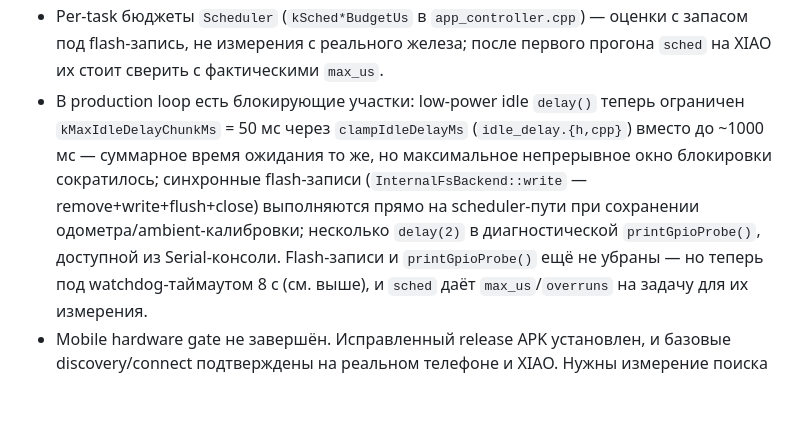
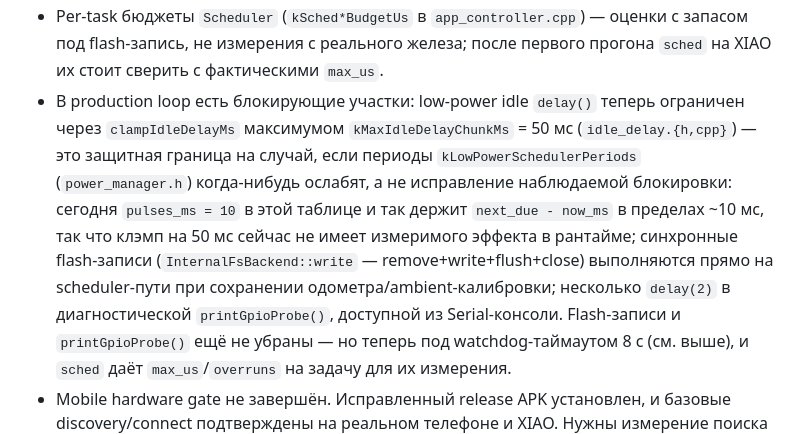
Before and after one commit to MrDaila007/velopulse, a Markdown page: STATUS.md, the part around the change. GitHub-like rendering; blank space fills up the shorter version.

```diff
--- a/STATUS.md
+++ b/STATUS.md
@@ -308,12 +308,15 @@ encryption и 5-минутное pairing window синхронизированы
   оценки с запасом под flash-запись, не измерения с реального железа; после
   первого прогона `sched` на XIAO их стоит сверить с фактическими `max_us`.
 - В production loop есть блокирующие участки: low-power idle `delay()` теперь
-  ограничен `kMaxIdleDelayChunkMs` = 50 мс через `clampIdleDelayMs`
-  (`idle_delay.{h,cpp}`) вместо до ~1000 мс — суммарное время ожидания то же,
-  но максимальное непрерывное окно блокировки сократилось; синхронные
-  flash-записи (`InternalFsBackend::write` — remove+write+flush+close)
-  выполняются прямо на scheduler-пути при сохранении одометра/ambient-калибровки;
-  несколько `delay(2)` в диагностической `printGpioProbe()`, доступной из
+  ограничен через `clampIdleDelayMs` максимумом `kMaxIdleDelayChunkMs` = 50 мс
+  (`idle_delay.{h,cpp}`) — это защитная граница на случай, если периоды
+  `kLowPowerSchedulerPeriods` (`power_manager.h`) когда-нибудь ослабят, а не
+  исправление наблюдаемой блокировки: сегодня `pulses_ms = 10` в этой таблице
+  и так держит `next_due - now_ms` в пределах ~10 мс, так что клэмп на 50 мс
+  сейчас не имеет измеримого эффекта в рантайме; синхронные flash-записи
+  (`InternalFsBackend::write` — remove+write+flush+close) выполняются прямо на
+  scheduler-пути при сохранении одометра/ambient-калибровки; несколько
+  `delay(2)` в диагностической `printGpioProbe()`, доступной из
   Serial-консоли. Flash-записи и `printGpioProbe()` ещё не убраны — но теперь
   под watchdog-таймаутом 8 с (см. выше), и `sched` даёт `max_us`/`overruns` на
   задачу для их измерения.
```
Also changed, not shown: tasks/firmware/README.md (+7 -3 lines).
